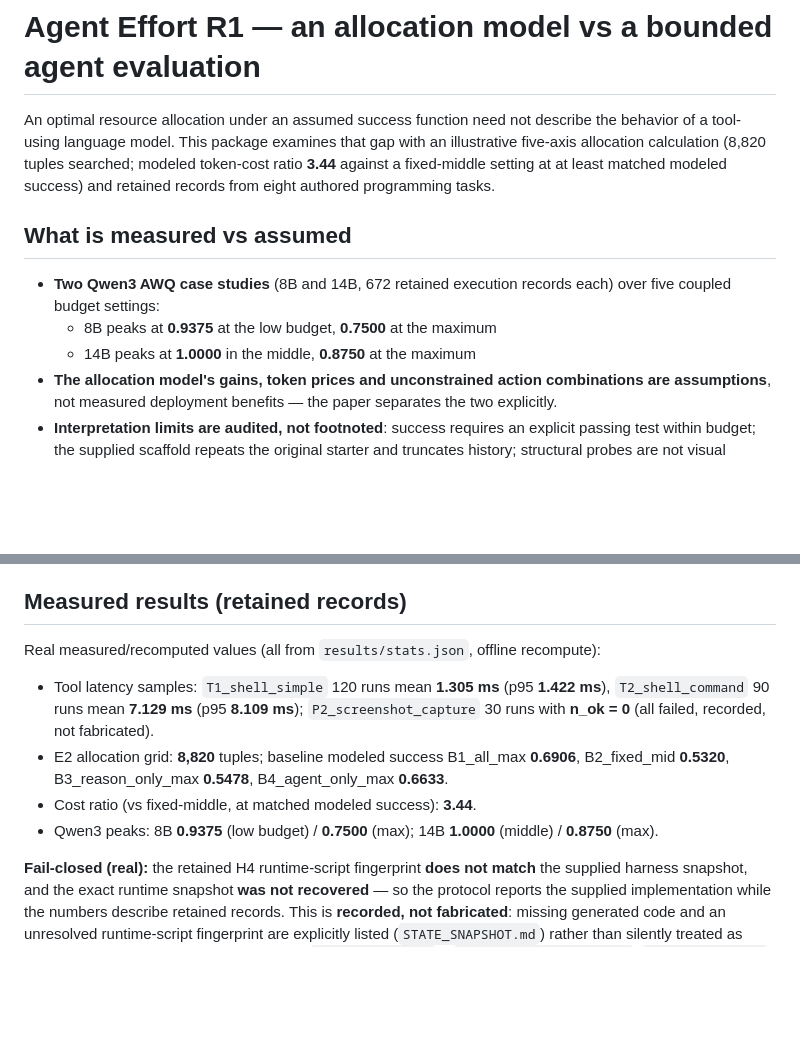
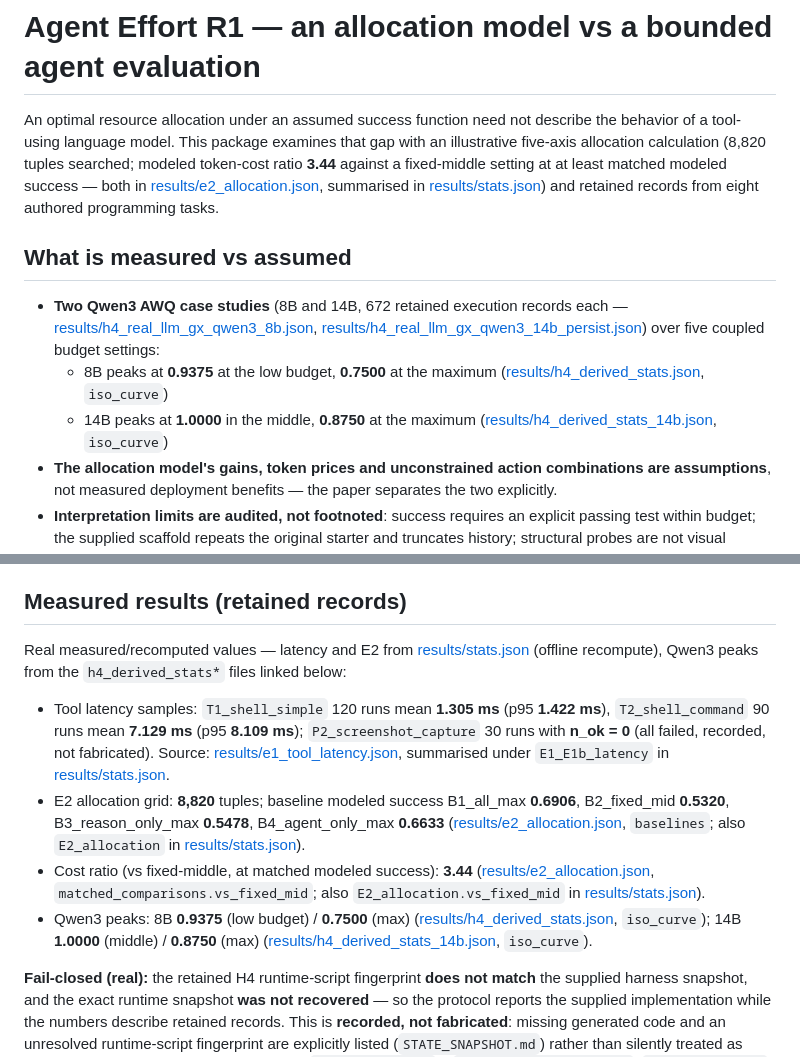
Before and after one commit to aidless/agent-effort-r1, a Markdown page: README.md, 2 parts joined by grey strips. Rendered like a GitHub page; blank space fills up the shorter version.

Commit message:
docs(README): link headline numbers to their result files
Top-screen allocation ratio, Qwen3 case-study record counts and the
0.9375/0.7500/1.0000/0.8750 peaks now point at results/e2_allocation.json,
results/h4_derived_stats*.json and the retained 672-record runs. Also
corrects the blanket 'all from results/stats.json' phrasing, which did
not cover the H4 peaks. Numbers unchanged; pytest -q tests still passes.

```diff
--- a/README.md
+++ b/README.md
@@ -4,15 +4,21 @@ An optimal resource allocation under an assumed success function need not
 describe the behavior of a tool-using language model. This package examines
 that gap with an illustrative five-axis allocation calculation (8,820 tuples
 searched; modeled token-cost ratio **3.44** against a fixed-middle setting at
-at least matched modeled success) and retained records from eight authored
+at least matched modeled success — both in
+[results/e2_allocation.json](results/e2_allocation.json), summarised in
+[results/stats.json](results/stats.json)) and retained records from eight authored
 programming tasks.
 
 ## What is measured vs assumed
 
 - **Two Qwen3 AWQ case studies** (8B and 14B, 672 retained execution records
-  each) over five coupled budget settings:
+  each — [results/h4_real_llm_gx_qwen3_8b.json](results/h4_real_llm_gx_qwen3_8b.json),
+  [results/h4_real_llm_gx_qwen3_14b_persist.json](results/h4_real_llm_gx_qwen3_14b_persist.json))
+  over five coupled budget settings:
   - 8B peaks at **0.9375** at the low budget, **0.7500** at the maximum
+    ([results/h4_derived_stats.json](results/h4_derived_stats.json), `iso_curve`)
   - 14B peaks at **1.0000** in the middle, **0.8750** at the maximum
+    ([results/h4_derived_stats_14b.json](results/h4_derived_stats_14b.json), `iso_curve`)
 - **The allocation model's gains, token prices and unconstrained action
   combinations are assumptions**, not measured deployment benefits — the
   paper separates the two explicitly.
@@ -31,15 +37,26 @@ external submission claimed.
 
 ## Measured results (retained records)
 
-Real measured/recomputed values (all from `results/stats.json`, offline recompute):
+Real measured/recomputed values — latency and E2 from [results/stats.json](results/stats.json)
+(offline recompute), Qwen3 peaks from the `h4_derived_stats*` files linked below:
 
 - Tool latency samples: `T1_shell_simple` 120 runs mean **1.305 ms** (p95 **1.422 ms**),
   `T2_shell_command` 90 runs mean **7.129 ms** (p95 **8.109 ms**);
   `P2_screenshot_capture` 30 runs with **n_ok = 0** (all failed, recorded, not fabricated).
+  Source: [results/e1_tool_latency.json](results/e1_tool_latency.json), summarised under
+  `E1_E1b_latency` in [results/stats.json](results/stats.json).
 - E2 allocation grid: **8,820** tuples; baseline modeled success B1_all_max **0.6906**,
-  B2_fixed_mid **0.5320**, B3_reason_only_max **0.5478**, B4_agent_only_max **0.6633**.
-- Cost ratio (vs fixed-middle, at matched modeled success): **3.44**.
-- Qwen3 peaks: 8B **0.9375** (low budget) / **0.7500** (max); 14B **1.0000** (middle) / **0.8750** (max).
+  B2_fixed_mid **0.5320**, B3_reason_only_max **0.5478**, B4_agent_only_max **0.6633**
+  ([results/e2_allocation.json](results/e2_allocation.json), `baselines`;
+  also `E2_allocation` in [results/stats.json](results/stats.json)).
+- Cost ratio (vs fixed-middle, at matched modeled success): **3.44**
+  ([results/e2_allocation.json](results/e2_allocation.json),
+  `matched_comparisons.vs_fixed_mid`; also `E2_allocation.vs_fixed_mid` in
+  [results/stats.json](results/stats.json)).
+- Qwen3 peaks: 8B **0.9375** (low budget) / **0.7500** (max)
+  ([results/h4_derived_stats.json](results/h4_derived_stats.json), `iso_curve`);
+  14B **1.0000** (middle) / **0.8750** (max)
+  ([results/h4_derived_stats_14b.json](results/h4_derived_stats_14b.json), `iso_curve`).
 
 **Fail-closed (real):** the retained H4 runtime-script fingerprint **does not match**
 the supplied harness snapshot, and the exact runtime snapshot **was not recovered** —
```
